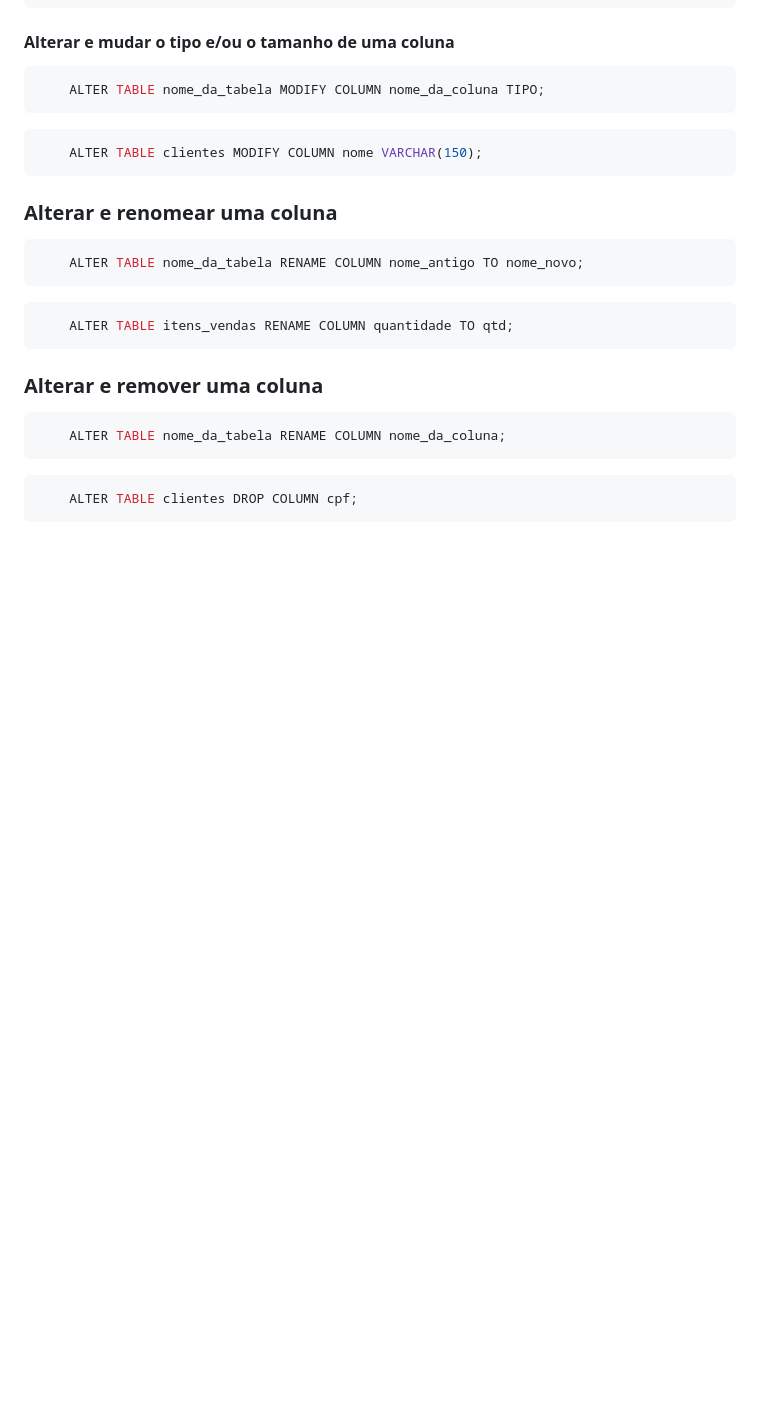
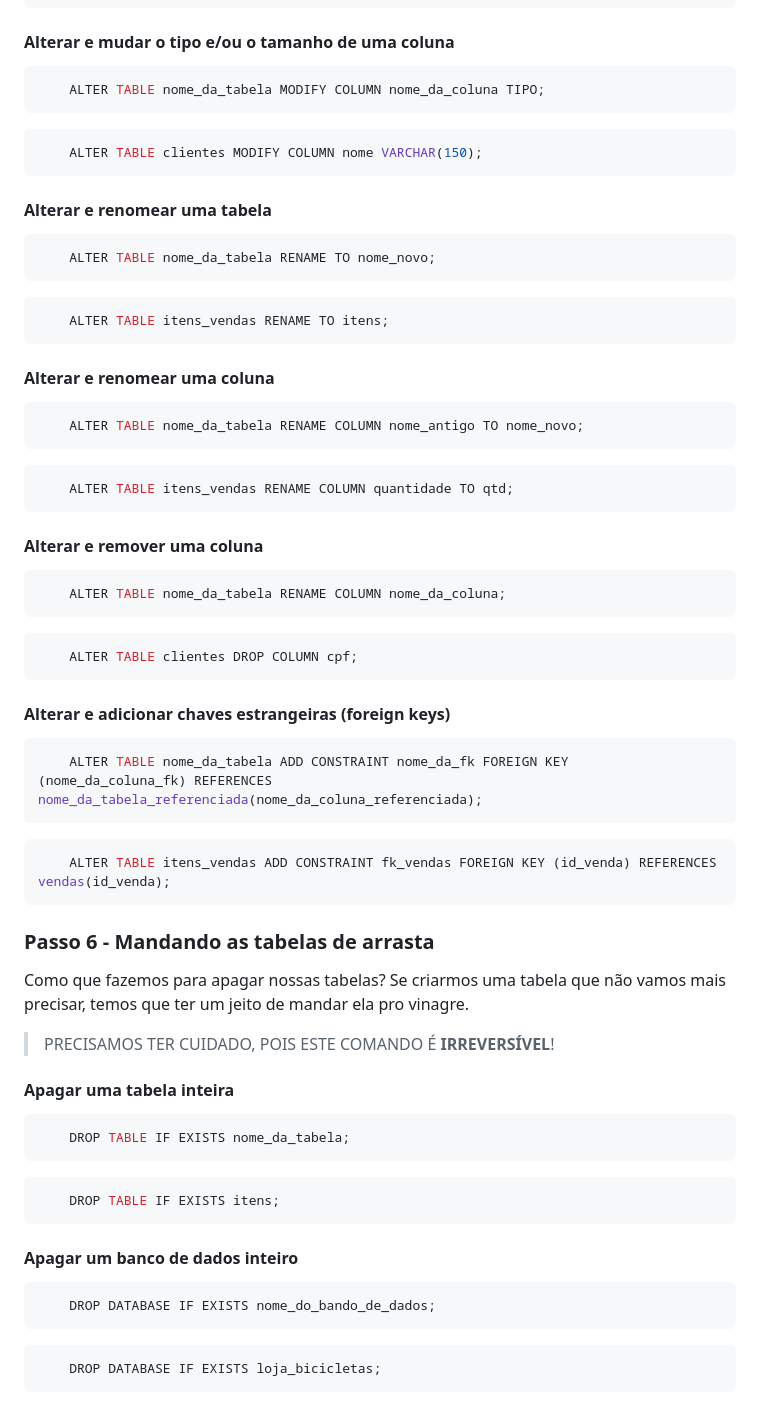
Before and after one commit to vmplayer/TDS-Senac, a Markdown page: UC3/Aula 6 - DDL: Criando a Estrutura do Banco/DDL.md, the part around the change. Rendered like a GitHub page; blank space fills up the shorter version.

Commit message:
Enhance DDL documentation with more examples
Expanded the DDL documentation with additional steps for creating, altering, and deleting tables and databases.

````diff
--- a/UC3/Aula 6 - DDL: Criando a Estrutura do Banco/DDL.md
+++ b/UC3/Aula 6 - DDL: Criando a Estrutura do Banco/DDL.md
@@ -77,7 +77,16 @@ Pense só, criamos nossas tabelas mas aí vem o pensamgento: "Puts! Os clientes
     ALTER TABLE clientes MODIFY COLUMN nome VARCHAR(150);
 ```
 
-### Alterar e renomear uma coluna
+#### Alterar e renomear uma tabela
+```SQL
+    ALTER TABLE nome_da_tabela RENAME TO nome_novo;
+```
+
+```SQL
+    ALTER TABLE itens_vendas RENAME TO itens;
+```
+
+#### Alterar e renomear uma coluna
 ```SQL
     ALTER TABLE nome_da_tabela RENAME COLUMN nome_antigo TO nome_novo;
 ```
@@ -86,7 +95,7 @@ Pense só, criamos nossas tabelas mas aí vem o pensamgento: "Puts! Os clientes
     ALTER TABLE itens_vendas RENAME COLUMN quantidade TO qtd;
 ```
 
-### Alterar e remover uma coluna
+#### Alterar e remover uma coluna
 ```SQL
     ALTER TABLE nome_da_tabela RENAME COLUMN nome_da_coluna;
 ```
@@ -94,3 +103,36 @@ Pense só, criamos nossas tabelas mas aí vem o pensamgento: "Puts! Os clientes
 ```SQL
     ALTER TABLE clientes DROP COLUMN cpf;
 ```
+
+#### Alterar e adicionar chaves estrangeiras (foreign keys)
+```SQL
+    ALTER TABLE nome_da_tabela ADD CONSTRAINT nome_da_fk FOREIGN KEY (nome_da_coluna_fk) REFERENCES nome_da_tabela_referenciada(nome_da_coluna_referenciada);
+```
+
+```SQL
+    ALTER TABLE itens_vendas ADD CONSTRAINT fk_vendas FOREIGN KEY (id_venda) REFERENCES vendas(id_venda);
+```
+
+### Passo 6 - Mandando as tabelas de arrasta
+
+Como que fazemos para apagar nossas tabelas? Se criarmos uma tabela que não vamos mais precisar, temos que ter um jeito de mandar ela pro vinagre.
+
+> PRECISAMOS TER CUIDADO, POIS ESTE COMANDO É **IRREVERSÍVEL**!
+
+#### Apagar uma tabela inteira
+```SQL
+    DROP TABLE IF EXISTS nome_da_tabela;
+```
+
+```SQL
+    DROP TABLE IF EXISTS itens;
+```
+
+#### Apagar um banco de dados inteiro
+```SQL
+    DROP DATABASE IF EXISTS nome_do_bando_de_dados;
+```
+
+```SQL
+    DROP DATABASE IF EXISTS loja_bicicletas;
+```
````
